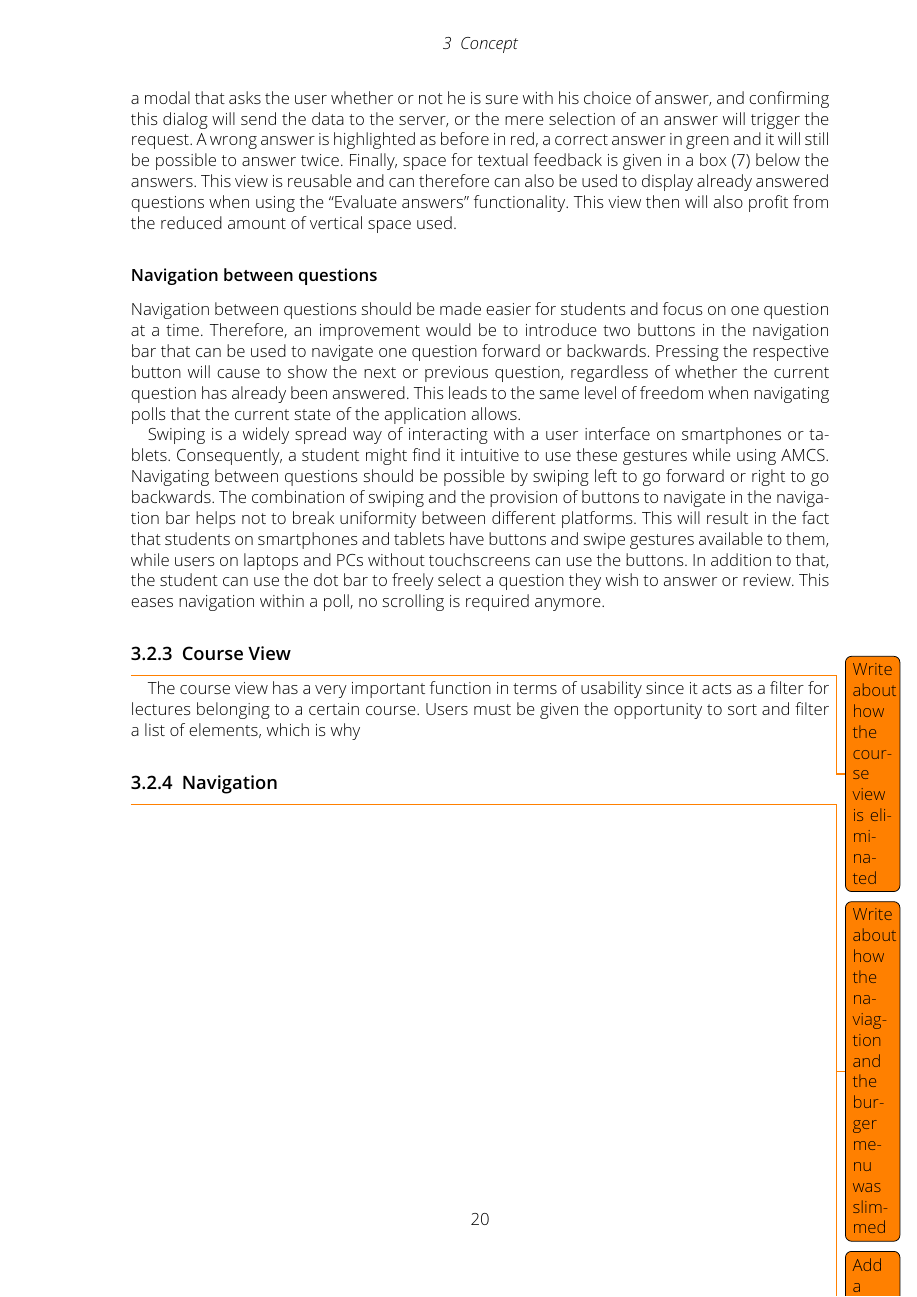
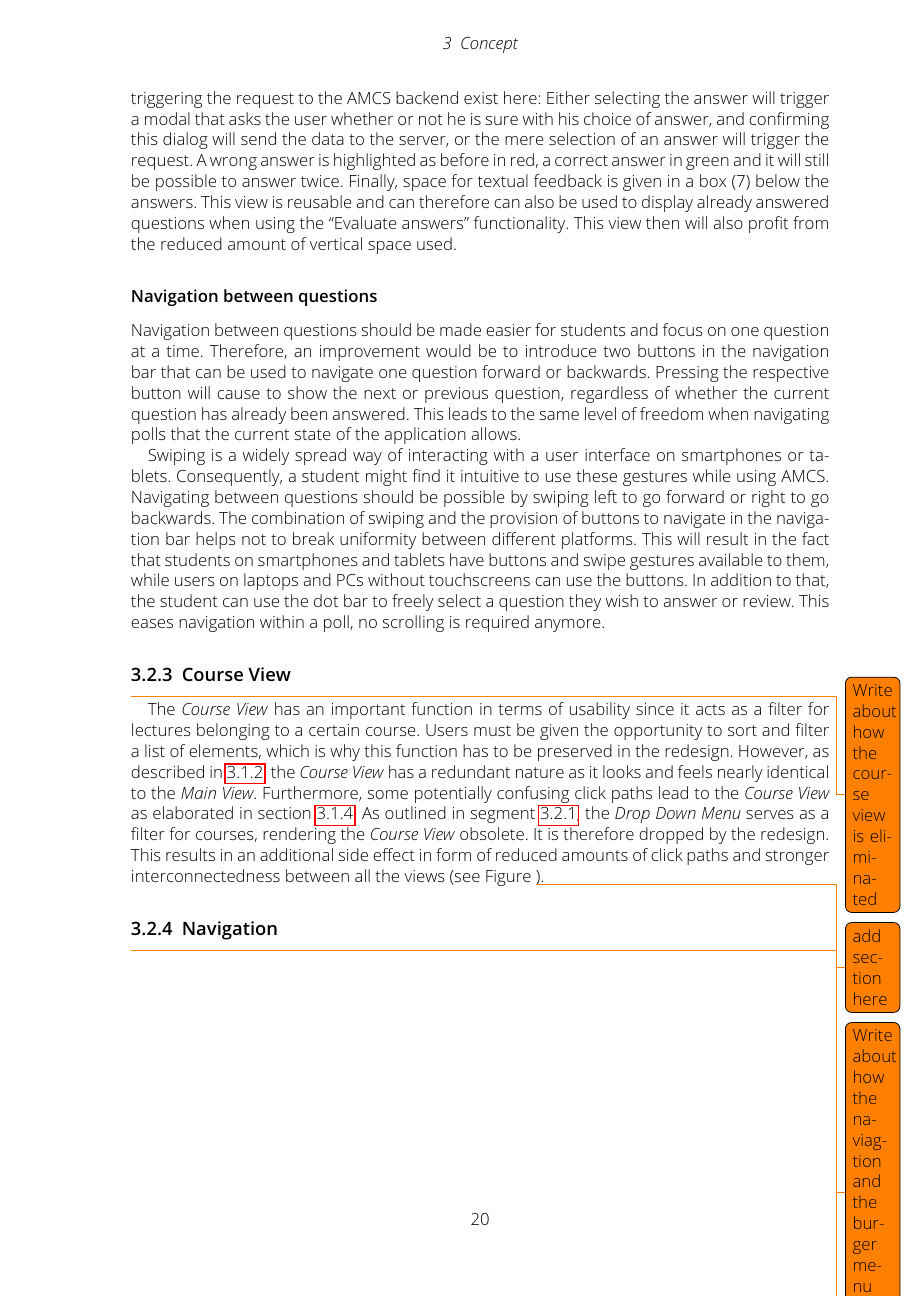
Before and after one commit to edisontrent1337/amcs-paper, a LaTeX document (sigplanconf-template.tex, which reads concept-proposals.tex): page 20 of 25. Compiled offline with pdfLaTeX.

Commit message:
Enhanced Course View section in proposals.

```diff
--- a/concept-proposals.tex
+++ b/concept-proposals.tex
@@ -44,8 +46,11 @@ In addition to that, the student can use the dot bar to freely select a question
 
 \subsection{Course View}
 \todo{Write about how the course view is eliminated}
-The course view has a very important function in terms of usability since it acts as a filter for lectures belonging to a certain course. Users must be given the opportunity to sort and filter a list of elements, which is why
+The \emph{Course View} has an important function in terms of usability since it acts as a filter for lectures belonging to a certain course. Users must be given the opportunity to sort and filter a list of elements, which is why this function has to be preserved in the redesign. However, as described in \ref{section:con:problems:courseview}, the \emph{Course View} has a redundant nature as it looks and feels nearly identical to the \emph{Main View}.
+Furthermore, some potentially confusing click paths lead to the \emph{Course View} as elaborated in section \ref{section:con:problems:navigation}.
+As outlined in segment \ref{section:con:proposals:dropdown}, the \emph{Drop Down Menu} serves as a filter for courses, rendering the \emph{Course View} obsolete. It is therefore dropped by the redesign. This results in an additional side effect in form of reduced amounts of click paths and stronger interconnectedness between all the views (see Figure \todosct).
 \subsection{Navigation}
 \todo{Write about how the naviagtion and the burger menu was slimmed}
+\todo{Add a graphic of the new click paths}
 
 \todo{Add a table that names and describes all proposals so that the implementation chapter can refer to this}
```
Also changed, not shown: concept-problems.tex (+1 -1 lines), sigplanconf-template.pdf, concept-proposals.tex (4 more changed lines), 8 other files.
